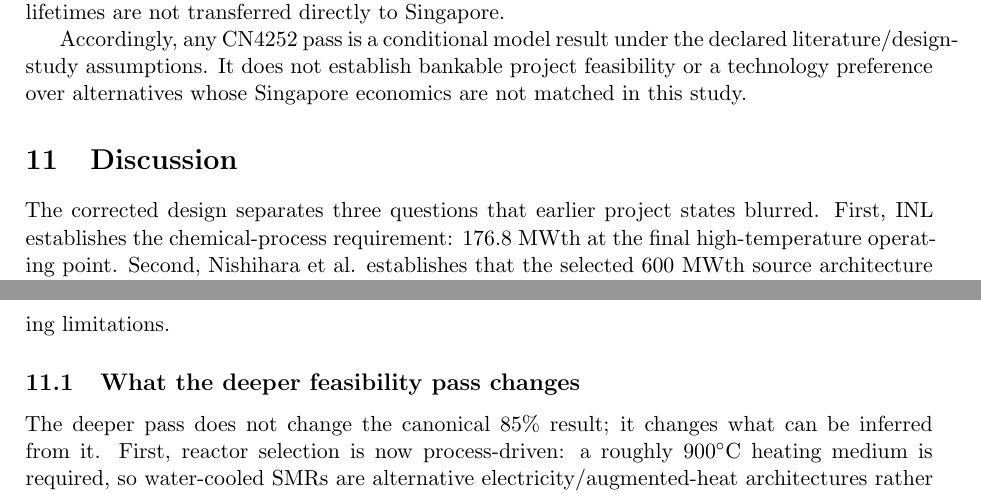
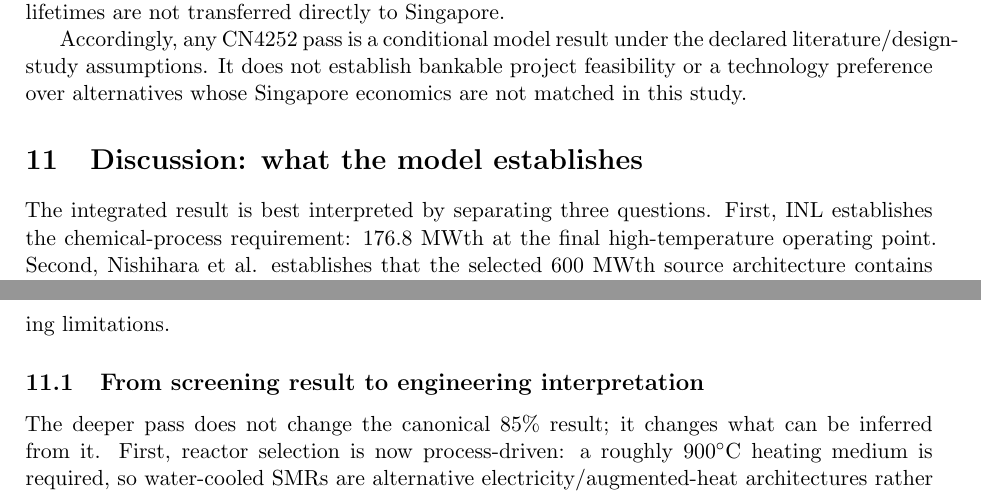
Before and after one commit to weewzr/Implementation-of-Nuclear-Assisted-SMR-with-Carbon-Capture-in-Singapore, a LaTeX paper (paper/main.tex, which reads paper/sections/12_discussion.tex): two parts of pages 26 and 27 of 35, joined at a grey line, cut so that both start at the same text. Compiled offline with pdfLaTeX.

Commit message:
Tighten discussion around model interpretation

```diff
--- a/paper/sections/12_discussion.tex
+++ b/paper/sections/12_discussion.tex
@@ -1,12 +1,12 @@
-\section{Discussion}
-The corrected design separates three questions that earlier project states blurred. First, INL establishes the chemical-process requirement: 176.8 MWth at the final high-temperature operating point. Second, Nishihara et al. establishes that the selected 600 MWth source architecture contains a 370 MWth heat branch, so the required process duty is within source heat capacity. Third, the remaining 423.2 MWth is only thermal capacity; without a validated off-design turbine and internal-load model it is not converted into a project electricity-export claim.
+\section{Discussion: what the model establishes}
+The integrated result is best interpreted by separating three questions. First, INL establishes the chemical-process requirement: 176.8 MWth at the final high-temperature operating point. Second, Nishihara et al. establishes that the selected 600 MWth source architecture contains a 370 MWth heat branch, so the required process duty is within source heat capacity. Third, the remaining 423.2 MWth is only thermal capacity; without a validated off-design turbine and internal-load model it is not converted into a project electricity-export claim.
 
 This distinction also strengthens the economics. The controlling S\$0/MWh case does not require electricity revenue. Instead, it charges the full selected source-product economic burden while giving no value to uncertain project power output. The doubled IHX/secondary-loop case remains only an adverse source cost sensitivity, not a capacity argument.
 
 The lifecycle abatement result remains dominated by the same-output direct-emissions difference and lower natural-gas use. Cross-border CCS availability, mature-design reactor economics, the direct-heat lifecycle proxy and detailed reactor/process integration remain important screening limitations.
 
 
-\subsection{What the deeper feasibility pass changes}
+\subsection{From screening result to engineering interpretation}
 The deeper pass does not change the canonical 85\% result; it changes what can be inferred from it.  First, reactor selection is now process-driven: a roughly 900$^\circ$C heating medium is required, so water-cooled SMRs are alternative electricity/augmented-heat architectures rather than direct substitutes for the selected high-temperature helium route.  HTTR demonstrates the temperature regime but not project scale, while GTHTR300C supplies the closest published process-heat architecture.
 
 Second, nominal source heat capacity is not component qualification.  The 176.8 MWth process duty is within the approximately 370 MWth high-hydrogen source branch but about 4\% above one published 170 MWth reference IHX.  Creep, fatigue, inspection, permeation and lifetime therefore remain genuine component gates.
```
